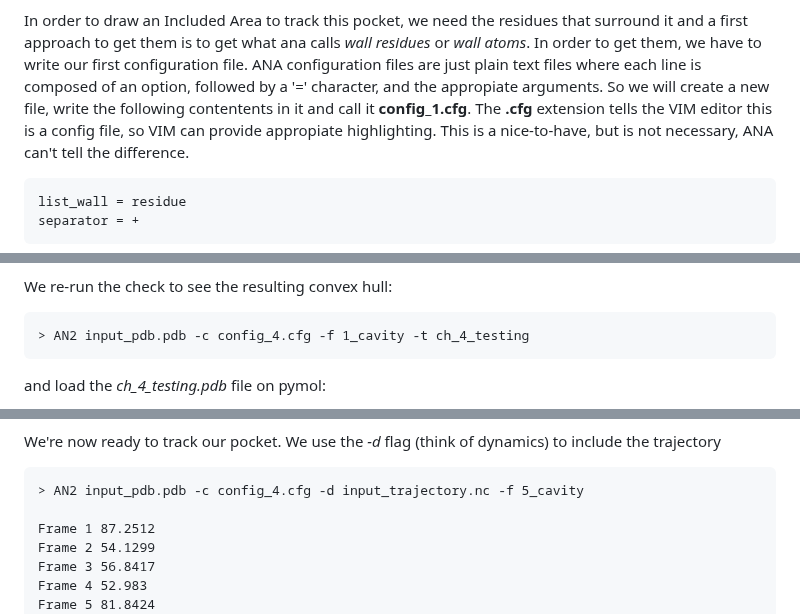
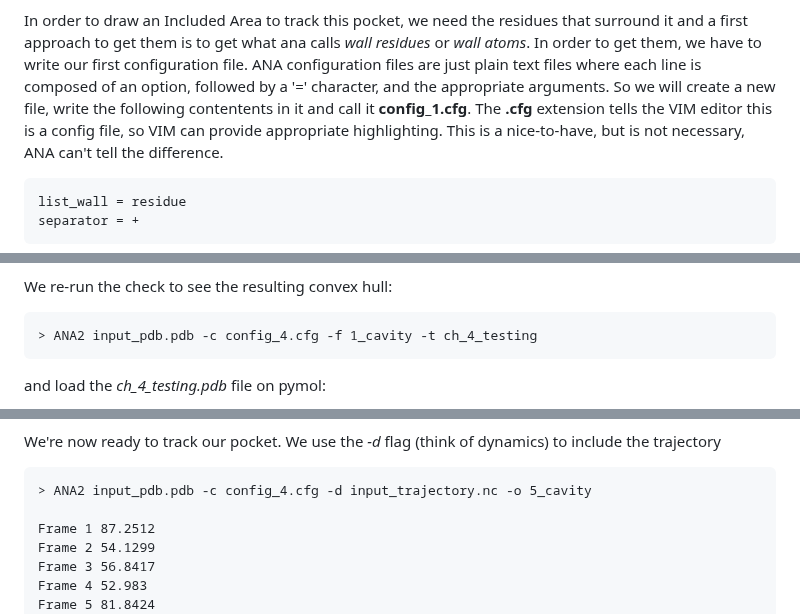
Before and after one commit to anadynamics/anadynamics.github.io, a Markdown page: docs/quickstart.md, 3 parts joined by grey strips. Rendered like a GitHub page.

````diff
--- a/docs/quickstart.md
+++ b/docs/quickstart.md
@@ -42,10 +42,10 @@ that surround it and a first approach to get them is to get what ana calls
 *wall residues* or *wall atoms*.
 In order to get them, we have to write our first configuration file. ANA
 configuration files are just plain text files where each line is composed of an
-option, followed by a '=' character, and the appropiate arguments. So we will
+option, followed by a '=' character, and the appropriate arguments. So we will
 create a new file, write the following contentents in it and call it
 **config_1.cfg**. The **.cfg** extension tells the VIM editor this is a config
-file, so VIM can provide appropiate highlighting. This is a nice-to-have, but is
+file, so VIM can provide appropriate highlighting. This is a nice-to-have, but is
 not necessary, ANA can't tell the difference.
 
 ```
@@ -167,7 +167,7 @@ info about this, check the relevant [paper](https://pubs.acs.org/doi/10.1021/acs
 We re-run the check to see the resulting convex hull:
 
 ```
-> AN2 input_pdb.pdb -c config_4.cfg -f 1_cavity -t ch_4_testing
+> ANA2 input_pdb.pdb -c config_4.cfg -f 1_cavity -t ch_4_testing
 ```
 and load the *ch_4_testing.pdb* file on pymol:
 
@@ -177,7 +177,7 @@ We're now ready to track our pocket. We use the *-d* flag (think of dynamics)
 to include the trajectory
 
 ```
-> AN2 input_pdb.pdb -c config_4.cfg -d input_trajectory.nc -f 5_cavity
+> ANA2 input_pdb.pdb -c config_4.cfg -d input_trajectory.nc -o 5_cavity
 
 Frame 1 87.2512
 Frame 2 54.1299
````
Also changed, not shown: other parts of docs/quickstart.md (+2 -2 lines), docs/algorithms.md (deleted, +0 -5 lines), docs/buconfig.md (deleted, +0 -234 lines), docs/config.md (+7 -7 lines), docs/dynamics.md (added, +143 -0 lines), docs/flexibility.md (added, +6 -0 lines), docs/gui.md (deleted, +0 -6 lines), docs/supported_formats.md (added, +36 -0 lines), docs/assets/dynamics/dynamics.png (added), docs/assets/dynamics/dynamics_lig.png (added), docs/assets/dynamics/plot_1.png (added), docs/assets/dynamics/plot_2.png (added), docs/assets/dynamics/plot_3.png (added).
